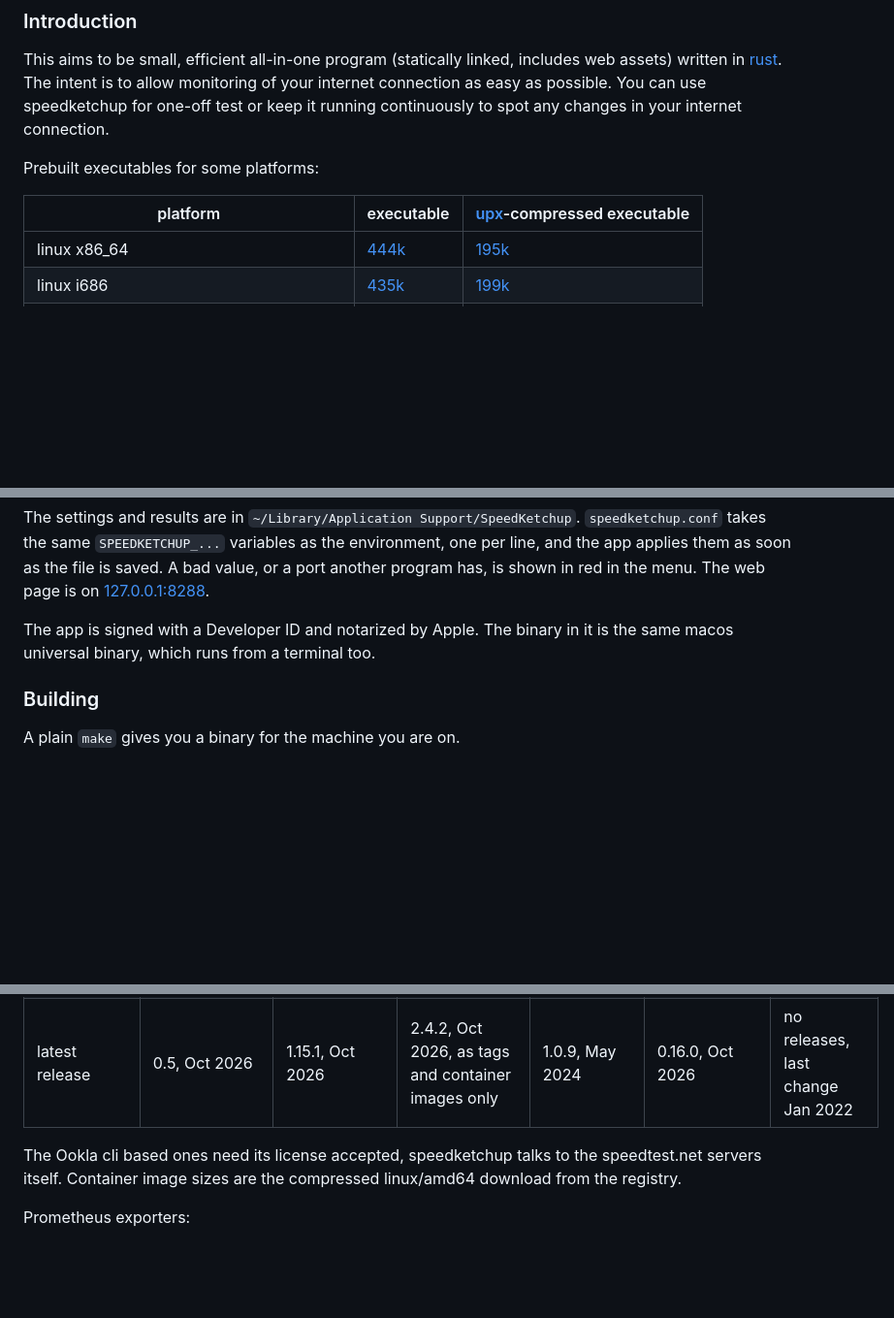
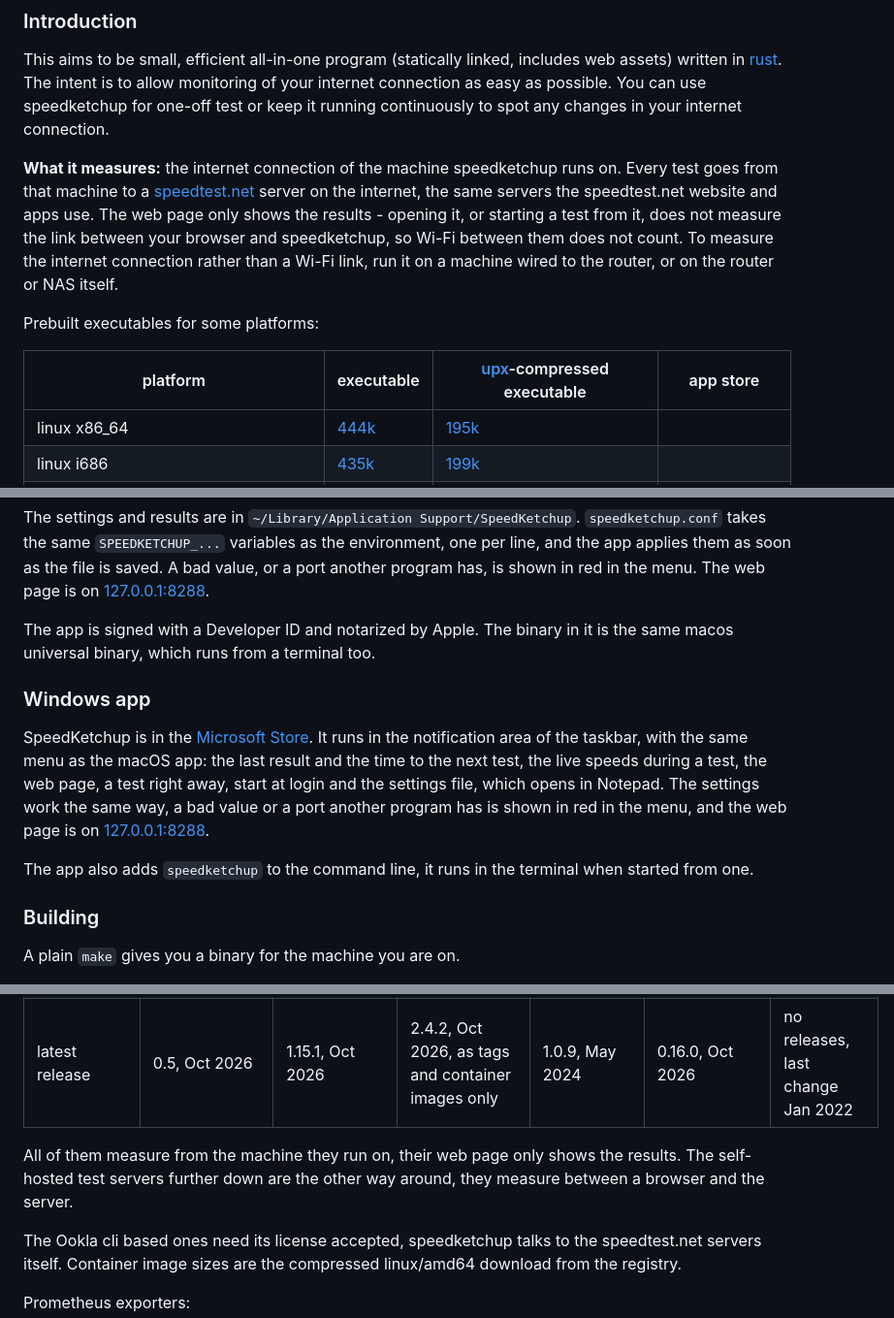
Before and after one commit to gatispei/speedketchup, a Markdown page: README.md, 3 parts joined by grey strips. Shown at 97% size. Drawn GitHub-style; blank space fills up the shorter version.

Commit message:
speedketchup: readme, what it measures and the Microsoft Store link
Co-Authored-By: Claude Opus 5.5 <noreply@anthropic.com>

```diff
--- a/README.md
+++ b/README.md
@@ -12,10 +12,18 @@ This aims to be small, efficient all-in-one program (statically linked, includes
 The intent is to allow monitoring of your internet connection as easy as possible.
 You can use speedketchup for one-off test or keep it running continuously to spot any changes in your internet connection.
 
+**What it measures:** the internet connection of the machine speedketchup runs on.
+Every test goes from that machine to a [speedtest.net](https://speedtest.net) server on the internet,
+the same servers the speedtest.net website and apps use. The web page only shows the
+results - opening it, or starting a test from it, does not measure the link between your
+browser and speedketchup, so Wi-Fi between them does not count. To measure the internet
+connection rather than a Wi-Fi link, run it on a machine wired to the router, or on the
+router or NAS itself.
+
 Prebuilt executables for some platforms:
 
-| platform | executable | [upx](https://upx.github.io/)-compressed executable |
-|-|-|-|
+| platform | executable | [upx](https://upx.github.io/)-compressed executable | app store |
+|-|-|-|-|
 |linux x86_64|[444k](https://raw.githubusercontent.com/gatispei/speedketchup-files/main/bin/speedketchup-x64)|[195k](https://raw.githubusercontent.com/gatispei/speedketchup-files/main/bin/speedketchup-x64-upx)|
 |linux i686|[435k](https://raw.githubusercontent.com/gatispei/speedketchup-files/main/bin/speedketchup-i686)|[199k](https://raw.githubusercontent.com/gatispei/speedketchup-files/main/bin/speedketchup-i686-upx)|
 |linux aarch64|[460k](https://raw.githubusercontent.com/gatispei/speedketchup-files/main/bin/speedketchup-aarch64)|[187k](https://raw.githubusercontent.com/gatispei/speedketchup-files/main/bin/speedketchup-aarch64-upx)|
@@ -178,6 +186,19 @@ menu. The web page is on [127.0.0.1:8288](http://127.0.0.1:8288).
 The app is signed with a Developer ID and notarized by Apple. The binary in it
 is the same macos universal binary, which runs from a terminal too.
 
+### Windows app
+
+SpeedKetchup is in the [Microsoft Store](https://apps.microsoft.com/detail/9P0J5WV54WXH).
+It runs in the notification area of the taskbar, with the same menu as the
+macOS app: the last result and the time to the next test, the live speeds
+during a test, the web page, a test right away, start at login and the
+settings file, which opens in Notepad. The settings work the same way, a bad
+value or a port another program has is shown in red in the menu, and the web
+page is on [127.0.0.1:8288](http://127.0.0.1:8288).
+
+The app also adds `speedketchup` to the command line, it runs in the terminal
+when started from one.
+
 ### Building
 
 A plain `make` gives you a binary for the machine you are on.
@@ -266,6 +287,10 @@ documentation and source as of October 2026:
 | also | acts as a speedtest server | thresholds, packet loss, translations | api, opentelemetry tracing | multiple servers, retention period | packet loss, traceroute, dns monitoring, remote agents | |
 | latest release | 0.5, Oct 2026 | 1.15.1, Oct 2026 | 2.4.2, Oct 2026, as tags and container images only | 1.0.9, May 2024 | 0.16.0, Oct 2026 | no releases, last change Jan 2022 |
 
+All of them measure from the machine they run on, their web page only shows the
+results. The self-hosted test servers further down are the other way around, they
+measure between a browser and the server.
+
 The Ookla cli based ones need its license accepted, speedketchup talks to the
 speedtest.net servers itself. Container image sizes are the compressed linux/amd64
 download from the registry.
```
Also changed, not shown: other parts of README.md (+3 -3 lines).
